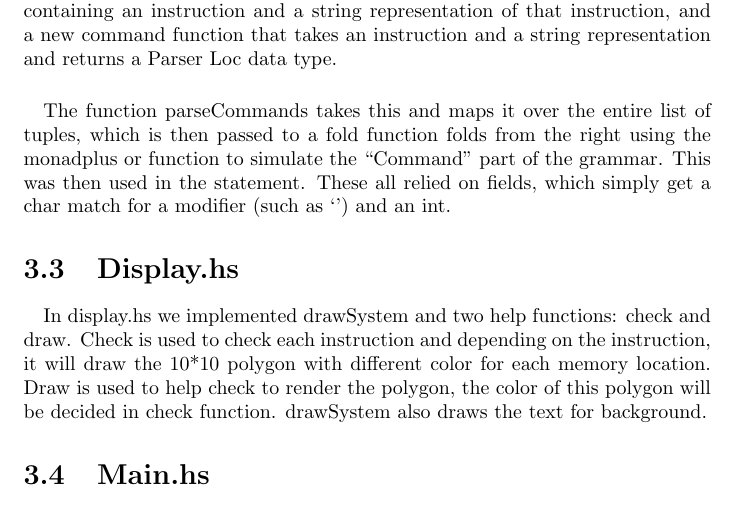
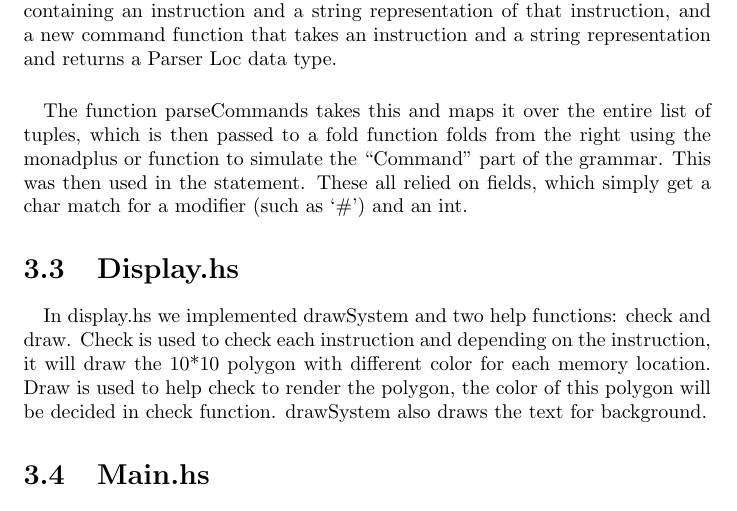
Before and after one commit to socksy/core_war, a LaTeX document (war_picture/report.ltx): part of page 6 of 12, cut so that both start at the same text. Compiled offline with pdfLaTeX.

Commit message:
fixed bug in report

```diff
--- a/war_picture/report.ltx
+++ b/war_picture/report.ltx
@@ -54,7 +54,7 @@ and executes the warriors against each other. ---Done
 			IndirectB ::= @ Int
 			\end{verbatim}
 			\paragraph{}As a result, there is a program function that takes a statement and possible a list of more program, or just returns the original statement in a list. Originally, this called a command, which then passed to a massive list of functions each checking for the right string and getting two fields. However, this rather ridiculous, and so all of the commands were moved into a massive list of pairs containing an instruction and a string representation of that instruction, and a new command function that takes an instruction and a string representation and returns a Parser Loc data type.
-			\paragraph{}The function parseCommands takes this and maps it over the entire list of tuples, which is then passed to a fold function folds from the right using the monadplus or function to simulate the ``Command'' part of the grammar. This was then used in the statement. These all relied on fields, which simply get a char match for a modifier (such as `#') and an int.
+			\paragraph{}The function parseCommands takes this and maps it over the entire list of tuples, which is then passed to a fold function folds from the right using the monadplus or function to simulate the ``Command'' part of the grammar. This was then used in the statement. These all relied on fields, which simply get a char match for a modifier (such as `\#') and an int.
 		\section{Display.hs}
 			\paragraph{}In display.hs we implemented drawSystem and two help functions: check and draw. Check is used to check each instruction and depending on the instruction, it will draw the 10*10 polygon with different color for each memory location. Draw is used to help check to render the polygon, the color of this polygon will be decided in check function. drawSystem also draws the text for background.
 		\section{Main.hs}
```
Also changed, not shown: war_picture/report.ltx (3 more changed lines).
